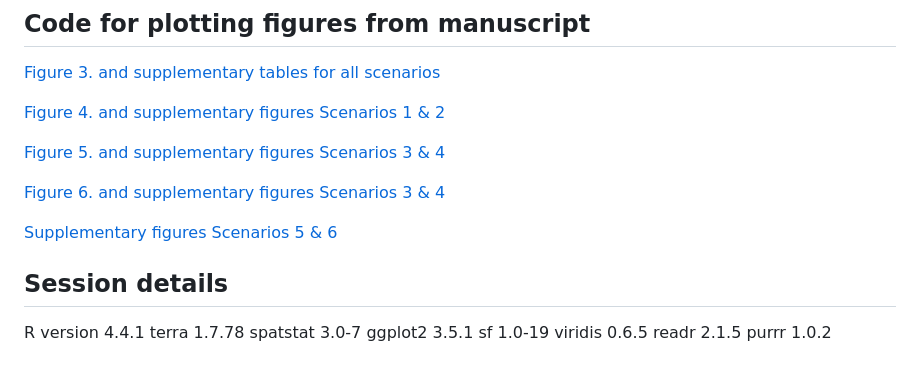
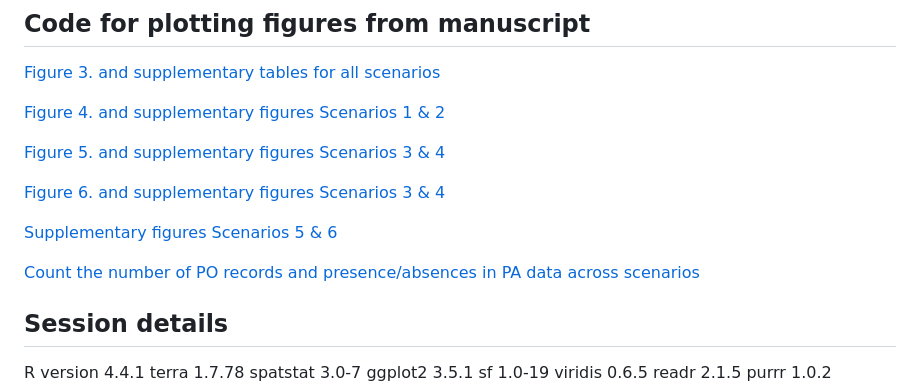
Before and after one commit to patch105/TransferISDM, a Markdown page: README.md, the part around the change. GitHub-like rendering; blank space fills up the shorter version.

```diff
--- a/README.md
+++ b/README.md
@@ -99,6 +99,8 @@ Scenario name | Environmental dissimilarity | Spatial autocorrelation | Sampling
 
 [Supplementary figures Scenarios 5 & 6](https://github.com/patch105/AntarcticISDM/blob/main/PLOTTING_Scenario_6.R)
 
+[Count the number of PO records and presence/absences in PA data across scenarios](https://github.com/patch105/AntarcticISDM/blob/main/Number_PO_PA_ALL_Scenarios.R)
+
 ## Session details
 R version 4.4.1
 terra 1.7.78
```
